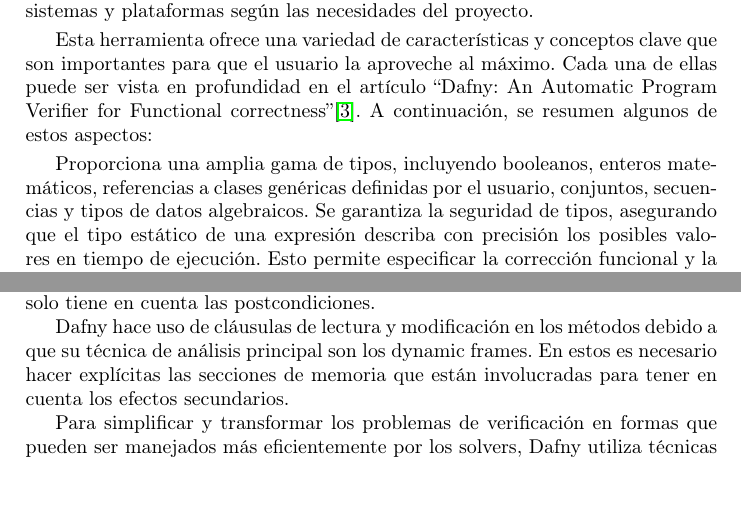
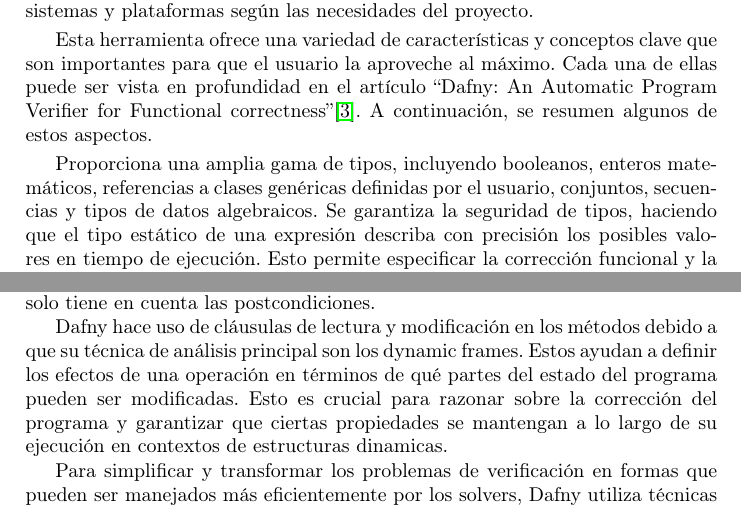
Before and after one commit to GonzaloGarciaZurlo/ing2, a LaTeX paper (informe.tex): two parts of pages 3 and 4 of 9, joined at a grey line, cut so that both start at the same text, the shorter picture padded with empty space. Compiled offline with pdfLaTeX.

Commit message:
fix . en vez de : , tipose seguros, asegurando y aclaración de dynamic frames

```diff
--- a/informe.tex
+++ b/informe.tex
@@ -101,10 +101,10 @@ Esta característica amplía las posibilidades de uso de los programas verificad
 Esta herramienta ofrece una variedad de características y conceptos clave que son importantes para que el usuario la aproveche al máximo.
 Cada una de ellas puede ser vista en profundidad en el artículo
 ``Dafny: An Automatic Program Verifier for Functional correctness''\cite{10.1007/978-3-642-17511-4_20}.
-A continuación, se resumen algunos de estos aspectos:
+A continuación, se resumen algunos de estos aspectos.
 
 Proporciona una amplia gama de tipos, incluyendo booleanos, enteros matemáticos, referencias a clases genéricas definidas por el usuario, conjuntos, secuencias y tipos de datos algebraicos.
-Se garantiza la seguridad de tipos, asegurando que el tipo estático de una expresión describa con precisión los posibles valores en tiempo de ejecución.
+Se garantiza la seguridad de tipos, haciendo que el tipo estático de una expresión describa con precisión los posibles valores en tiempo de ejecución.
 Esto permite especificar la corrección funcional y la estructura del programa de manera precisa.
 
 Las sentencias ghost en Dafny son utilizadas en la verificación del programa, pero no tienen presencia en tiempo de ejecución, ya que ni siquiera se tienen en cuenta para la compilación.
@@ -145,8 +145,8 @@ que deben cumplirse antes, durante y después de la ejecución de métodos.
 
 Una gran distinción entre funciones y métodos radica en que al hacer aserciones, en las primeras, Dafny analiza todo el cuerpo, mientras que en los métodos solo tiene en cuenta las postcondiciones.
 
-Dafny hace uso de cláusulas de lectura y modificación en los métodos debido a que su técnica de análisis principal son los dynamic frames. En estos es necesario hacer explícitas las secciones de memoria
-que están involucradas para tener en cuenta los efectos secundarios.
+Dafny hace uso de cláusulas de lectura y modificación en los métodos debido a que su técnica de análisis principal son los dynamic frames.
+Estos ayudan a definir los efectos de una operación en términos de qué partes del estado del programa pueden ser modificadas. Esto es crucial para razonar sobre la corrección del programa y garantizar que ciertas propiedades se mantengan a lo largo de su ejecución en contextos de estructuras dinamicas.
 
 Para simplificar y transformar los problemas de verificación en formas que pueden ser manejados más eficientemente por los solvers,
 Dafny utiliza técnicas de reducción como reducción de expresiones, desdoblamiento de bucles, eliminación de cuantificadores,
```
